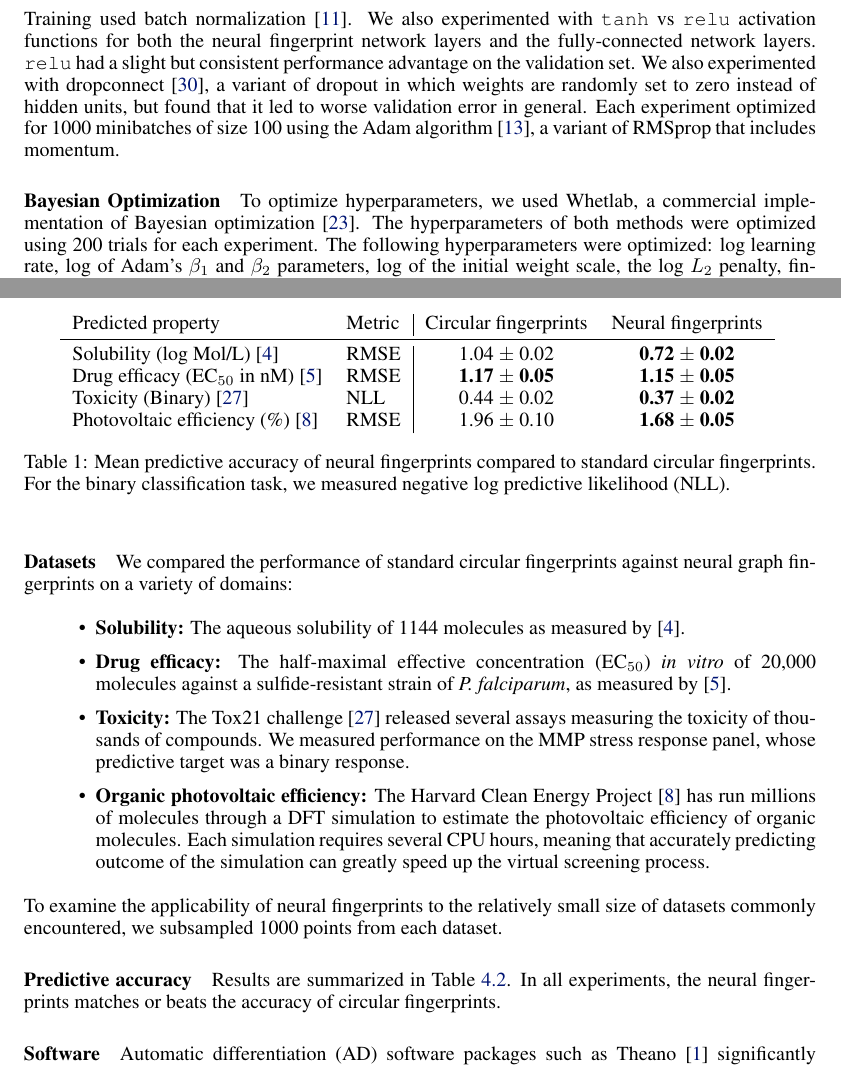
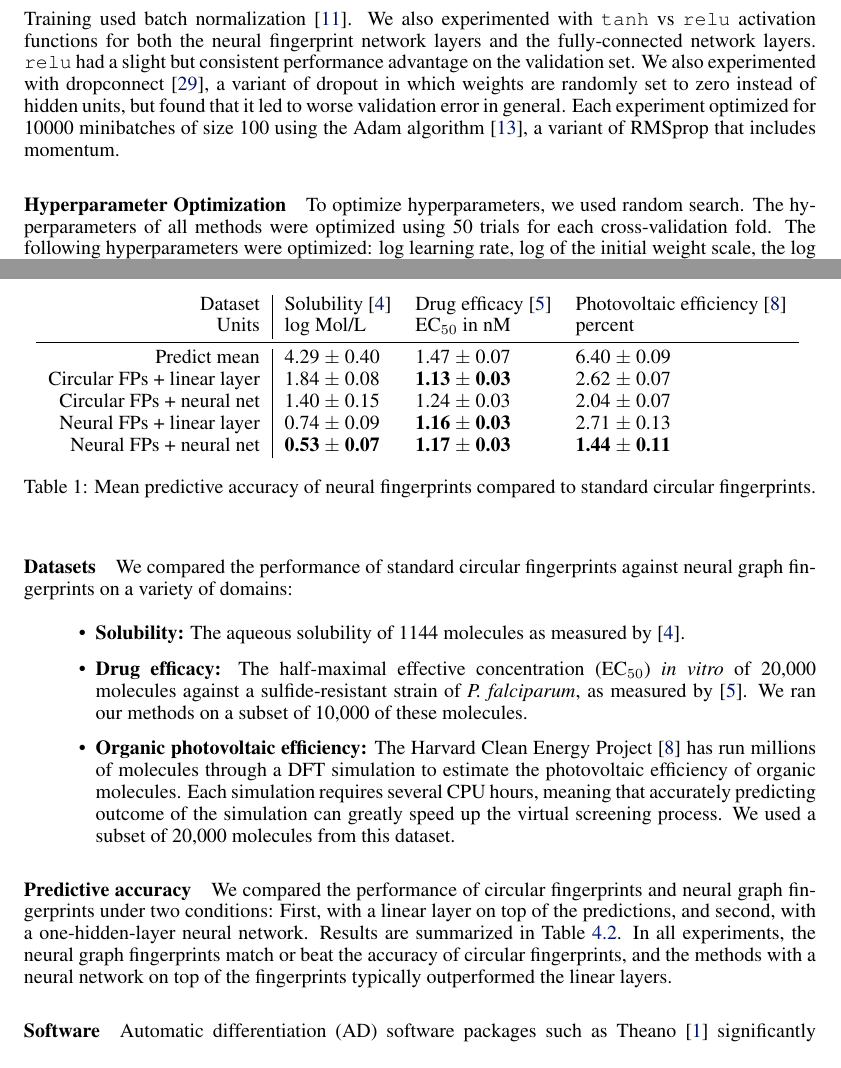
Before and after one commit to HIPS/neural-fingerprint, a LaTeX paper (paper/neural-fingerprints.tex): two parts of pages 5 and 6 of 9, joined at a grey line, cut so that both start at the same text. Compiled offline with pdfLaTeX.

Commit message:
Updated experimental results

```diff
--- a/paper/neural-fingerprints.tex
+++ b/paper/neural-fingerprints.tex
@@ -336,12 +337,12 @@ Training used batch normalization~\citep{ioffe2015batch}.
 We also experimented with \texttt{tanh} vs \texttt{relu} activation functions for both the neural fingerprint network layers and the fully-connected network layers.
 \texttt{relu} had a slight but consistent performance advantage on the validation set.
 We also experimented with dropconnect~\citep{wan2013regularization}, a variant of dropout in which weights are randomly set to zero instead of hidden units, but found that it led to worse validation error in general.
-Each experiment optimized for 1000 minibatches of size 100 using the Adam algorithm~\citep{Adam14}, a variant of RMSprop that includes momentum.
+Each experiment optimized for 10000 minibatches of size 100 using the Adam algorithm~\citep{Adam14}, a variant of RMSprop that includes momentum.
 
-\paragraph{Bayesian Optimization}
-To optimize hyperparameters, we used Whetlab, a commercial implementation of Bayesian optimization~\citep{snoek2012practical}.
-The hyperparameters of both methods were optimized using 200 trials for each experiment.
-The following hyperparameters were optimized: log learning rate, log of Adam's $\beta_1$ and $\beta_2$ parameters, log of the initial weight scale, the log $L_2$ penalty, fingerprint length, fingerprint depth (up to 6), and the size of the hidden layer in the fully-connected network.
+\paragraph{Hyperparameter Optimization}
+To optimize hyperparameters, we used random search.
+The hyperparameters of all methods were optimized using 50 trials for each cross-validation fold.
+The following hyperparameters were optimized: log learning rate, log of the initial weight scale, the log $L_2$ penalty, fingerprint length, fingerprint depth (up to 6), and the size of the hidden layer in the fully-connected network.
 Additionally, the size of the hidden feature vector in the convolutional neural fingerprint networks was optimized.
 
 \paragraph{Datasets}
@@ -350,34 +351,48 @@ We compared the performance of standard circular fingerprints against neural gra
 \begin{itemize}
 \item {\bf Solubility:} The aqueous solubility of 1144 molecules as measured by \cite{delaney_data_2004}.
 \item{\bf Drug efficacy:} The half-maximal effective concentration (EC$_{50}$) {\it in vitro} of 20,000 molecules against a sulfide-resistant strain of {\it P. falciparum}, as measured by \citet{gamo2010thousands}.
-\item {\bf Toxicity:} The Tox21 challenge~\citet{tox21} released several assays measuring the toxicity of thousands of compounds.
-We measured performance on the MMP stress response panel, whose predictive target was a binary response.
+We ran our methods on a subset of 10,000 of these molecules.
+%\item {\bf Toxicity:} The Tox21 challenge~\citet{tox21} released several assays measuring the toxicity of thousands of compounds.
+%We measured performance on the MMP stress response panel, whose predictive target was a binary response.
 \item {\bf Organic photovoltaic efficiency:} The Harvard Clean Energy Project~\citet{hachmann2011harvard} has run millions of molecules through a DFT simulation to estimate the photovoltaic efficiency of organic molecules.
 Each simulation requires several CPU hours, meaning that accurately predicting outcome of the simulation can greatly speed up the virtual screening process.
+We used a subset of 20,000 molecules from this dataset.
 \end{itemize}
 %
-To examine the applicability of neural fingerprints to the relatively small size of datasets commonly encountered, we subsampled 1000 points from each dataset.
+%To examine the applicability of neural fingerprints to the relatively small size of datasets commonly encountered, we subsampled 1000 points from each dataset.
+
 
 \paragraph{Predictive accuracy}
+We compared the performance of circular fingerprints and neural graph fingerprints under two conditions:
+First, with a linear layer on top of the predictions, and second, with a one-hidden-layer neural network.
 Results are summarized in Table~\ref{table:main results}.
 %
 \begin{table}
 \begin{center}
-\begin{tabular}{ll|cc}
-Predicted property                                  & Metric & Circular fingerprints        & Neural fingerprints   \\
+\begin{tabular}{r|lll}
+%Predicted property                                        & Predict Mean       &   Circular fingerprints  & Circular fingerprints & Neural fingerprints & Neural fingerprints \\
+%                                                          &                    &  with lin. reg.          &  with neural net      &  with lin. reg.     &  with neural net    \\
+%\midrule
+%Solubility (log Mol/L)          \citet{delaney_data_2004} & 4.29 $\pm$ 0.40    & 1.84 $\pm$ 0.08          & 1.40 $\pm$ 0.15       & 0.74 $\pm$ 0.09     & 0.53 $\pm$ 0.07 \\
+%Drug efficacy (EC$_{50}$ in nM) \citet{gamo2010thousands} & 1.47 $\pm$ 0.07    & 1.13 $\pm$ 0.03          & 1.24 $\pm$ 0.03       & 1.16 $\pm$ 0.03     & 1.17 $\pm$ 0.03 \\
+%Photovoltaic efficiency (\%)  \citet{hachmann2011harvard} & 6.40 $\pm$ 0.09    & 2.62 $\pm$ 0.07          & 2.04 $\pm$ 0.07       & 2.71 $\pm$ 0.13     & 1.44 $\pm$ 0.11
+Dataset                      &   Solubility \citet{delaney_data_2004} & Drug efficacy \citet{gamo2010thousands} & Photovoltaic efficiency \citet{hachmann2011harvard} \\
+Units                        &   log Mol/L                            & EC$_{50}$ in nM                        & percent \\
 \midrule
-Solubility (log Mol/L)           \citet{delaney_data_2004}   &   RMSE & 1.04 $\pm$ 0.02 & \bf{0.72} $\pm$ 0.02 \\
-Drug efficacy (EC$_{50}$ in nM)  \citet{gamo2010thousands}   &   RMSE & \bf{1.17} $\pm$ 0.05 & \bf{1.15} $\pm$ 0.05 \\
-Toxicity (Binary)                \citet{tox21}               &   NLL  & 0.44 $\pm$ 0.02  & \bf{0.37} $\pm$ 0.02 \\
-Photovoltaic efficiency (\%)     \citet{hachmann2011harvard} &  RMSE  & 1.96 $\pm$ 0.10  & \bf{1.68} $\pm$ 0.05
+Predict mean                 & 4.29 $\pm$ 0.40        & 1.47 $\pm$ 0.07         & 6.40 $\pm$ 0.09 \\
+Circular FPs + linear layer  & 1.84 $\pm$ 0.08        & \bf{1.13} $\pm$ 0.03    & 2.62 $\pm$ 0.07 \\
+Circular FPs + neural net    & 1.40 $\pm$ 0.15        & 1.24 $\pm$ 0.03         & 2.04 $\pm$ 0.07 \\
+Neural FPs + linear layer    & 0.74 $\pm$ 0.09        & \bf{1.16} $\pm$ 0.03    & 2.71 $\pm$ 0.13 \\
+Neural FPs + neural net      & \bf{0.53} $\pm$ 0.07   & \bf{1.17} $\pm$ 0.03    & \bf{1.44} $\pm$ 0.11
 \end{tabular}
 \label{table:main results}
 \caption{Mean predictive accuracy of neural fingerprints compared to standard circular fingerprints.
-For the binary classification task, we measured negative log predictive likelihood (NLL).}
+%For the binary classification task, we measured negative log predictive likelihood (NLL).
+}
 \end{center}
 \end{table}
 %
-In all experiments, the neural fingerprints matches or beats the accuracy of circular fingerprints.
+In all experiments, the neural graph fingerprints match or beat the accuracy of circular fingerprints, and the methods with a neural network on top of the fingerprints typically outperformed the linear layers.
 
 \paragraph{Software}
 Automatic differentiation (AD) software packages such as Theano~\citep{Bastien-Theano-2012} significantly speed up development time by providing gradients automatically, but can only handle limited control structures and indexing.
```
Also changed, not shown: paper/neural-fingerprints.tex (5 more changed lines).
